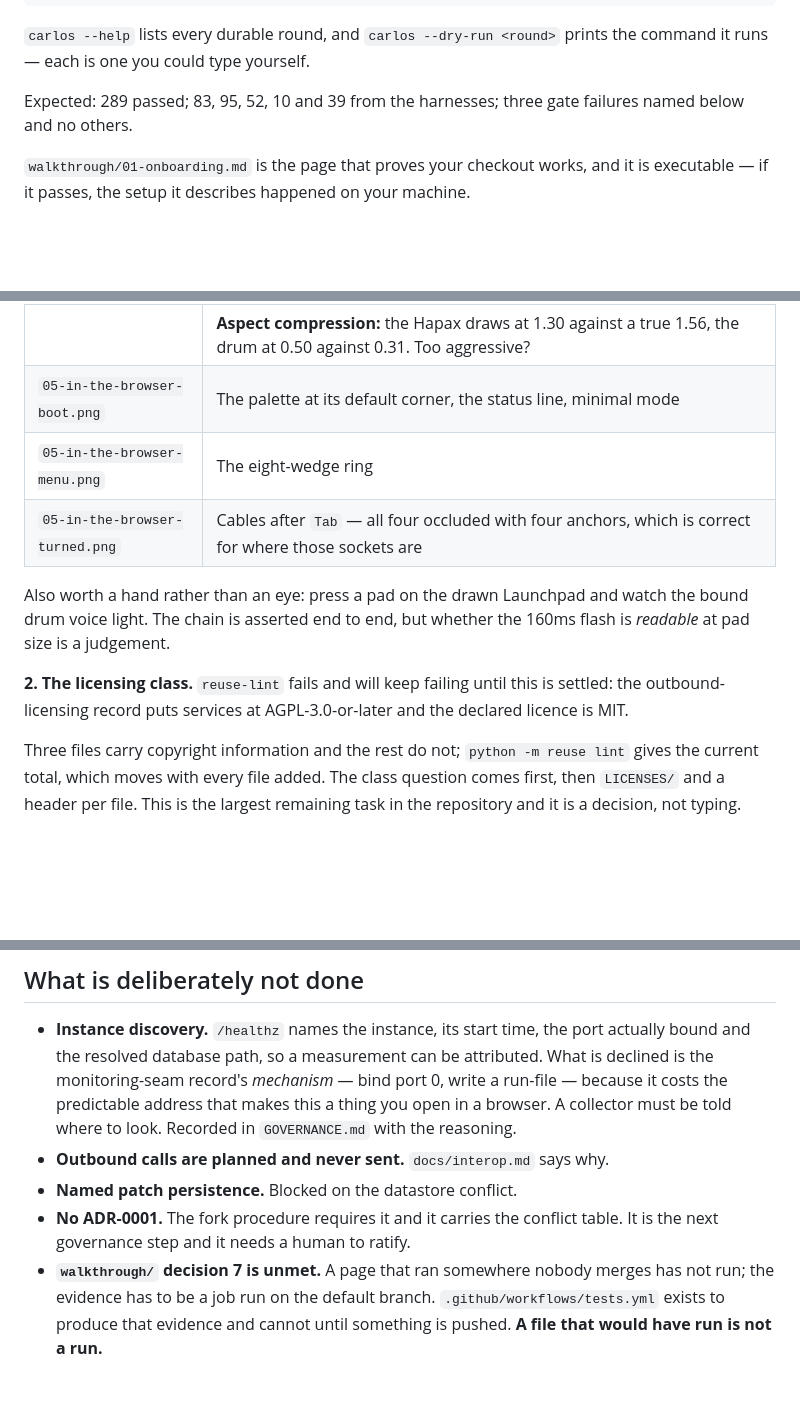
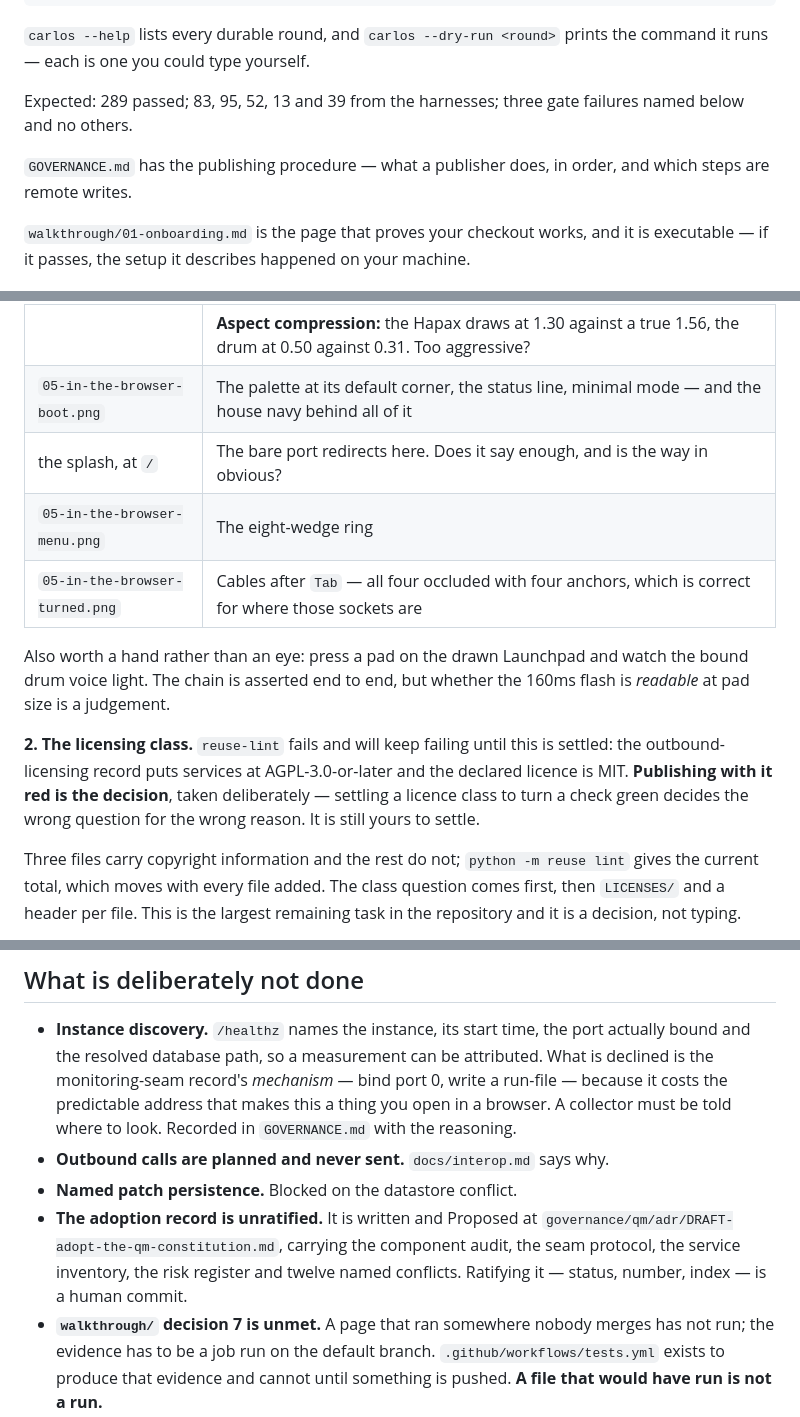
Before and after one commit to quaternionmedia/carlos, a Markdown page: REVIEW.md, 3 parts joined by grey strips. Drawn GitHub-style; blank space fills up the shorter version.

```diff
--- a/REVIEW.md
+++ b/REVIEW.md
@@ -24,8 +24,11 @@ uv run carlos status                 # what state this checkout is in
 `carlos --help` lists every durable round, and `carlos --dry-run <round>`
 prints the command it runs — each is one you could type yourself.
 
-Expected: 289 passed; 83, 95, 52, 10 and 39 from the harnesses; three gate
+Expected: 289 passed; 83, 95, 52, 13 and 39 from the harnesses; three gate
 failures named below and no others.
+
+`GOVERNANCE.md` has the publishing procedure — what a publisher does, in order,
+and which steps are remote writes.
 
 `walkthrough/01-onboarding.md` is the page that proves your checkout works, and
 it is executable — if it passes, the setup it describes happened on your machine.
@@ -46,7 +49,8 @@ devices they stand for.
 | `05-in-the-browser-keybed-and-desk.png` | Does the 88-note keybed read as a keyboard? Do the Qu-24's channel faders read as a desk? Are the Nord's striped drawbars visibly a different control from the desk's plain fader caps? |
 | `05-in-the-browser-irl-drum-rig.png` | The Launchpad's 8×8 grid, the Hapax, two drum modules. **Relative sizing:** the drum module hits a 150px floor, so it draws 1.8× narrower than the Launchpad where reality is 6×. Too generous a floor? |
 | | **Aspect compression:** the Hapax draws at 1.30 against a true 1.56, the drum at 0.50 against 0.31. Too aggressive? |
-| `05-in-the-browser-boot.png` | The palette at its default corner, the status line, minimal mode |
+| `05-in-the-browser-boot.png` | The palette at its default corner, the status line, minimal mode — and the house navy behind all of it |
+| the splash, at `/` | The bare port redirects here. Does it say enough, and is the way in obvious? |
 | `05-in-the-browser-menu.png` | The eight-wedge ring |
 | `05-in-the-browser-turned.png` | Cables after `Tab` — all four occluded with four anchors, which is correct for where those sockets are |
 
@@ -56,7 +60,9 @@ the 160ms flash is *readable* at pad size is a judgement.
 
 **2. The licensing class.** `reuse-lint` fails and will keep failing until this
 is settled: the outbound-licensing record puts services at AGPL-3.0-or-later and
-the declared licence is MIT.
+the declared licence is MIT. **Publishing with it red is the decision**, taken
+deliberately — settling a licence class to turn a check green decides the wrong
+question for the wrong reason. It is still yours to settle.
 
 Three files carry copyright information and the rest do not; `python -m reuse
 lint` gives the current total, which moves with every file added. The class
@@ -90,8 +96,10 @@ push; the licensing one does not.
   look. Recorded in `GOVERNANCE.md` with the reasoning.
 - **Outbound calls are planned and never sent.** `docs/interop.md` says why.
 - **Named patch persistence.** Blocked on the datastore conflict.
-- **No ADR-0001.** The fork procedure requires it and it carries the conflict
-  table. It is the next governance step and it needs a human to ratify.
+- **The adoption record is unratified.** It is written and Proposed at
+  `governance/qm/adr/DRAFT-adopt-the-qm-constitution.md`, carrying the component
+  audit, the seam protocol, the service inventory, the risk register and twelve
+  named conflicts. Ratifying it — status, number, index — is a human commit.
 - **`walkthrough/` decision 7 is unmet.** A page that ran somewhere nobody
   merges has not run; the evidence has to be a job run on the default branch.
   `.github/workflows/tests.yml` exists to produce that evidence and cannot
```
Also changed, not shown: GOVERNANCE.md (+44 -3 lines).
